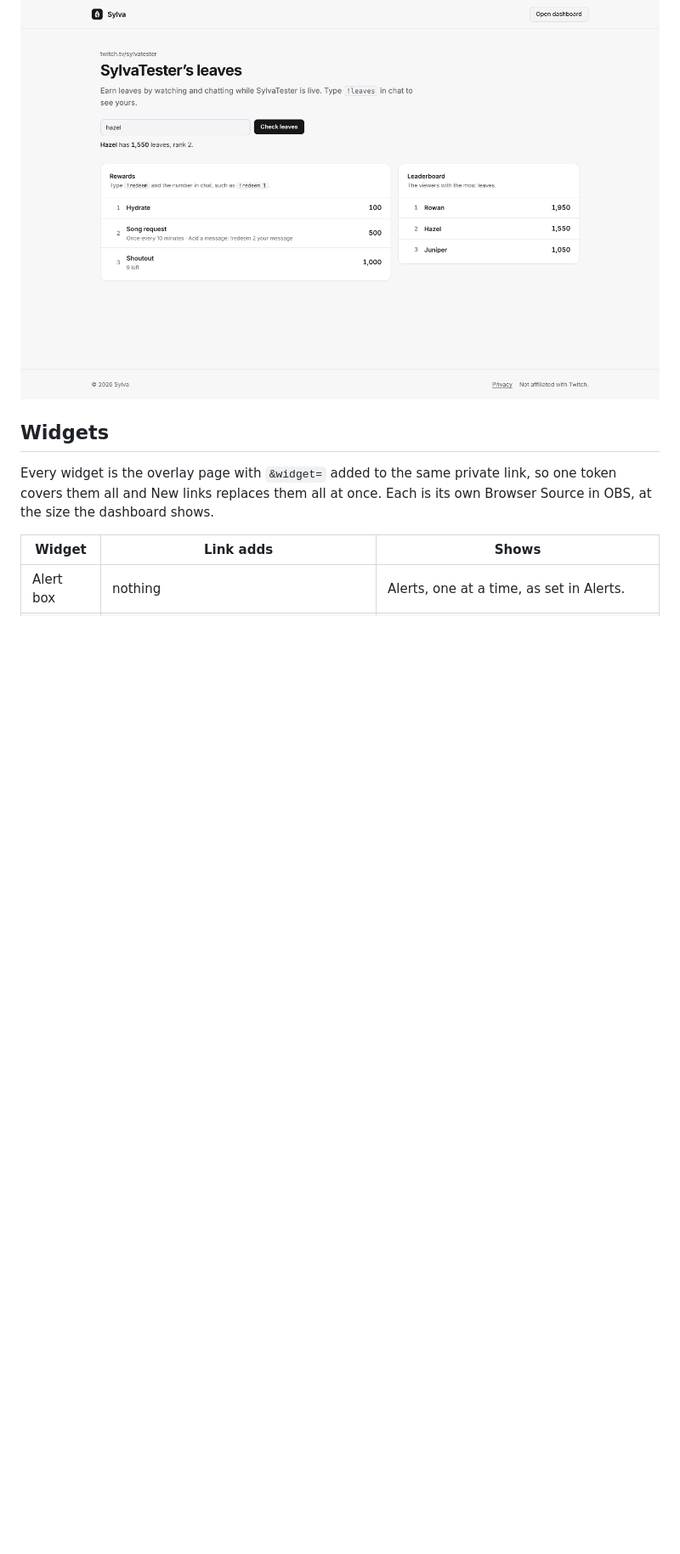
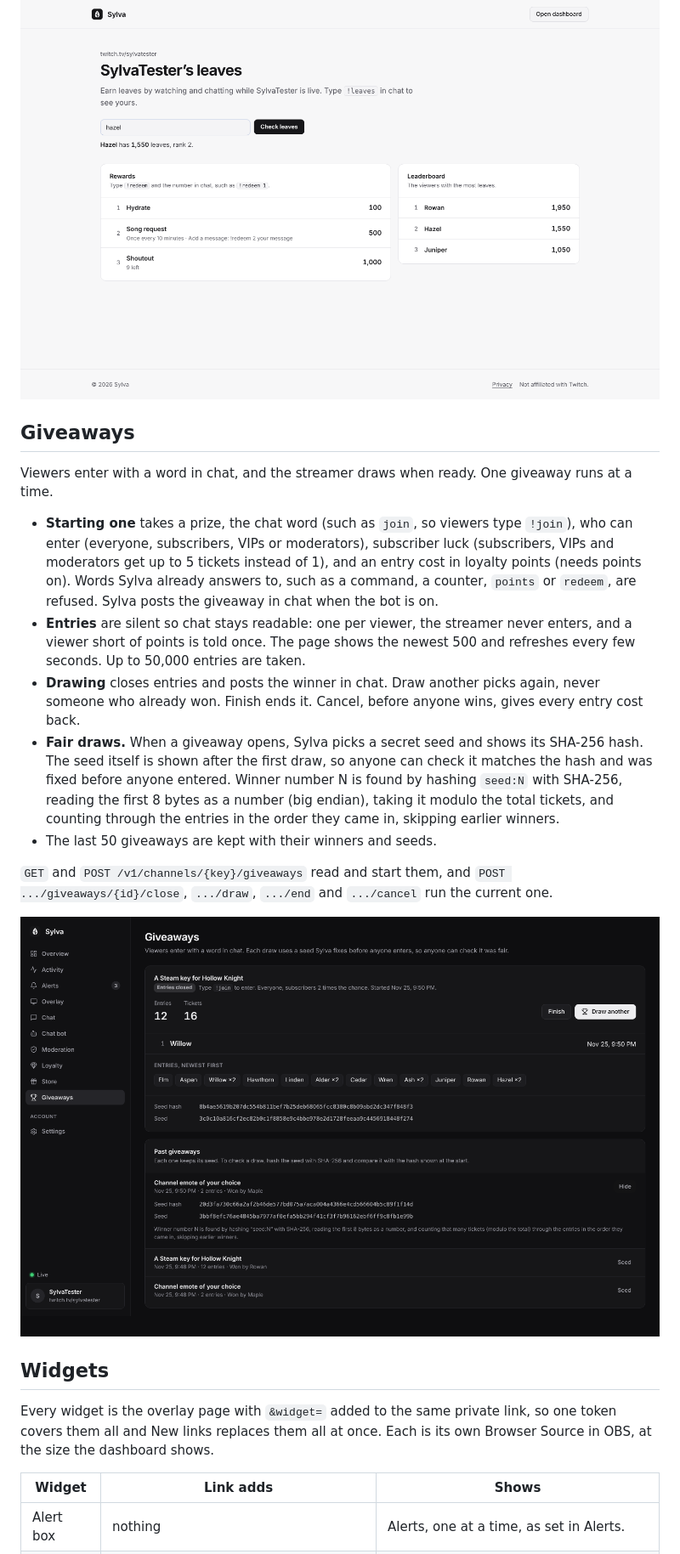
Before and after one commit to SylvaBot/sylva, a Markdown page: docs/site.md, the part around one of its changes. Shown at 85% size. GitHub-like rendering; pictures changed too: docs/site/giveaways.png (added); blank space fills up the shorter version.

```diff
--- a/docs/site.md
+++ b/docs/site.md
@@ -157,6 +158,20 @@ Rewards viewers buy with loyalty points. Closed until the streamer opens it, and
 ![The Store page](site/store.png)
 ![The public points page](site/public-store.png)
 
+## Giveaways
+
+Viewers enter with a word in chat, and the streamer draws when ready. One giveaway runs at a time.
+
+* **Starting one** takes a prize, the chat word (such as `join`, so viewers type `!join`), who can enter (everyone, subscribers, VIPs or moderators), subscriber luck (subscribers, VIPs and moderators get up to 5 tickets instead of 1), and an entry cost in loyalty points (needs points on). Words Sylva already answers to, such as a command, a counter, `points` or `redeem`, are refused. Sylva posts the giveaway in chat when the bot is on.
+* **Entries** are silent so chat stays readable: one per viewer, the streamer never enters, and a viewer short of points is told once. The page shows the newest 500 and refreshes every few seconds. Up to 50,000 entries are taken.
+* **Drawing** closes entries and posts the winner in chat. Draw another picks again, never someone who already won. Finish ends it. Cancel, before anyone wins, gives every entry cost back.
+* **Fair draws.** When a giveaway opens, Sylva picks a secret seed and shows its SHA-256 hash. The seed itself is shown after the first draw, so anyone can check it matches the hash and was fixed before anyone entered. Winner number N is found by hashing `seed:N` with SHA-256, reading the first 8 bytes as a number (big endian), taking it modulo the total tickets, and counting through the entries in the order they came in, skipping earlier winners.
+* The last 50 giveaways are kept with their winners and seeds.
+
+`GET` and `POST /v1/channels/{key}/giveaways` read and start them, and `POST .../giveaways/{id}/close`, `.../draw`, `.../end` and `.../cancel` run the current one.
+
+![Giveaways](site/giveaways.png)
+
 ## Widgets
 
 Every widget is the overlay page with `&widget=` added to the same private link, so one token covers them all and New links replaces them all at once. Each is its own Browser Source in OBS, at the size the dashboard shows.
```
Also changed, not shown: other parts of docs/site.md (+3 -2 lines), docs/api.md (+2 -0 lines), 12 other files.
